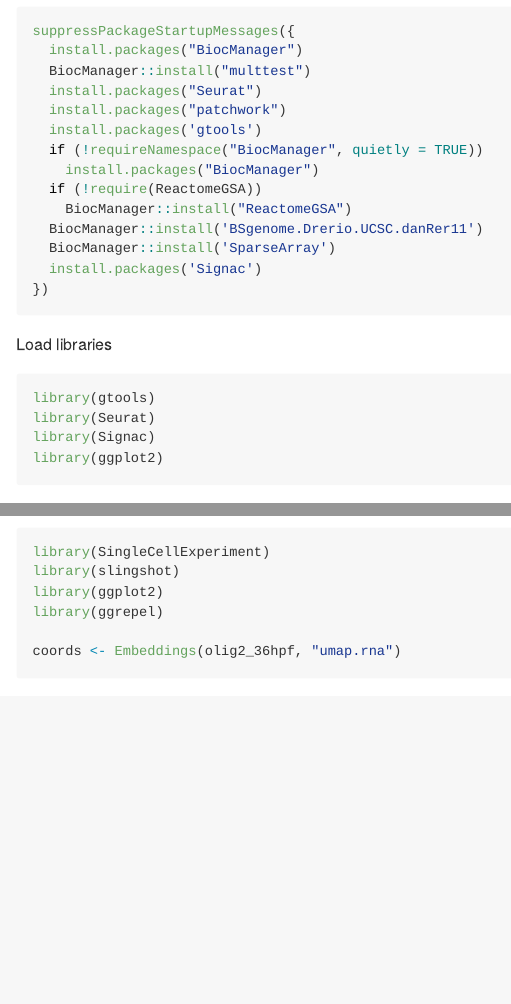
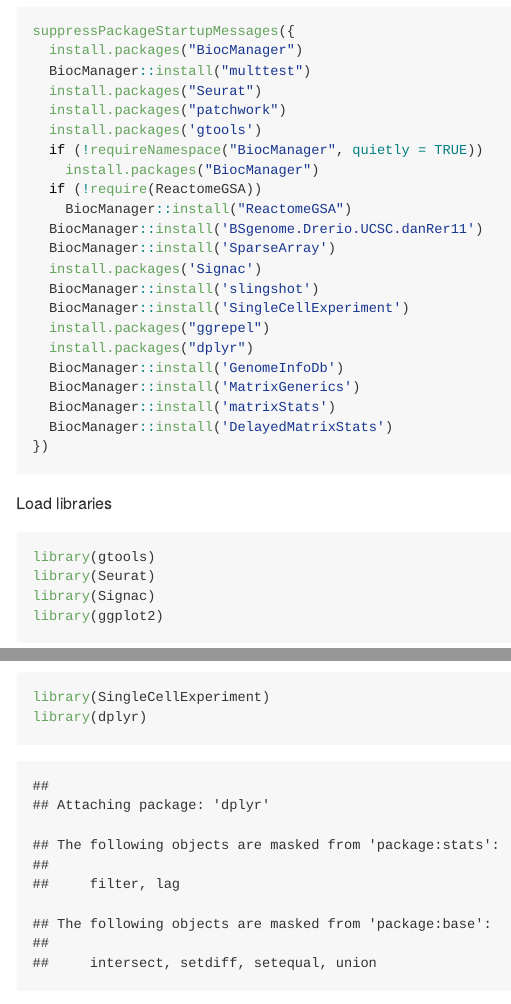
Before and after one commit to kimarena16/gsx2_2025, an R Markdown document (gsx2_figure1.Rmd): the page in a window 1100 px wide, from 140 px down, and a second part further down, joined at a grey line. Rendered offline with R 4.5, knitr and Pandoc, with nearby package versions; some code elsewhere in the file could not run offline; long lines of code are wrapped.

Commit message:
Figure 1

````diff
--- a/gsx2_figure1.Rmd
+++ b/gsx2_figure1.Rmd
@@ -23,6 +23,14 @@
   BiocManager::install('BSgenome.Drerio.UCSC.danRer11')
   BiocManager::install('SparseArray')
   install.packages('Signac')
+  BiocManager::install('slingshot')
+  BiocManager::install('SingleCellExperiment')
+  install.packages("ggrepel")
+  install.packages("dplyr")
+  BiocManager::install('GenomeInfoDb')
+  BiocManager::install('MatrixGenerics')
+  BiocManager::install('matrixStats')
+  BiocManager::install('DelayedMatrixStats')
 })
 ```
 
@@ -73,3 +81,4 @@
 
 ```{r}
 library(SingleCellExperiment)
+library(dplyr)
````
Also changed, not shown: gsx2_figure1.md (added), gsx2_figure1_files/figure-gfm/unnamed-chunk-3-1.png (added), gsx2_figure1_files/figure-gfm/unnamed-chunk-4-1.png (added), gsx2_figure1_files/figure-gfm/unnamed-chunk-5-1.png (added), gsx2_figure1_files/figure-gfm/unnamed-chunk-6-1.png (added), gsx2_figure1_files/figure-gfm/unnamed-chunk-7-1.png (added), gsx2_figure1.Rmd (1 more changed lines).
